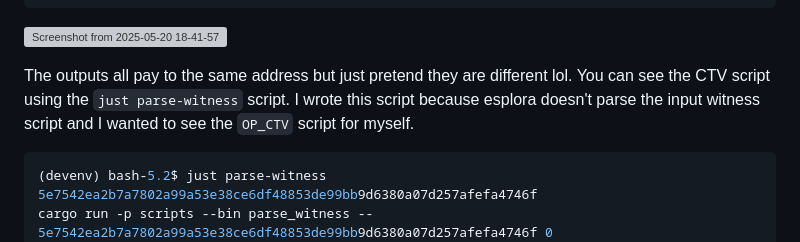
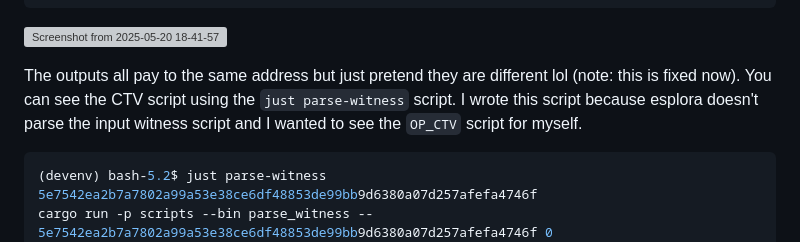
Before and after one commit to vnprc/coinbase-playground, a Markdown page: readme.md, the part around the change. GitHub-like rendering; grey boxes are pictures that could not be loaded.

Commit message:
update readme to note the unique address fix

````diff
--- a/readme.md
+++ b/readme.md
@@ -127,7 +127,7 @@ Mined txid: 5e7542ea2b7a7802a99a53e38ce6df48853de99bb9d6380a07d257afefa4746f
 
 ![Screenshot from 2025-05-20 18-41-57](https://github.com/user-attachments/assets/fa03682e-ac29-4805-bb9f-6e0874f63bed)
 
-The outputs all pay to the same address but just pretend they are different lol. You can see the CTV script using the `just parse-witness` script. I wrote this script because esplora doesn't parse the input witness script and I wanted to see the `OP_CTV` script for myself.
+The outputs all pay to the same address but just pretend they are different lol (note: this is fixed now). You can see the CTV script using the `just parse-witness` script. I wrote this script because esplora doesn't parse the input witness script and I wanted to see the `OP_CTV` script for myself.
 
 ```sh
 (devenv) bash-5.2$ just parse-witness 5e7542ea2b7a7802a99a53e38ce6df48853de99bb9d6380a07d257afefa4746f
````
